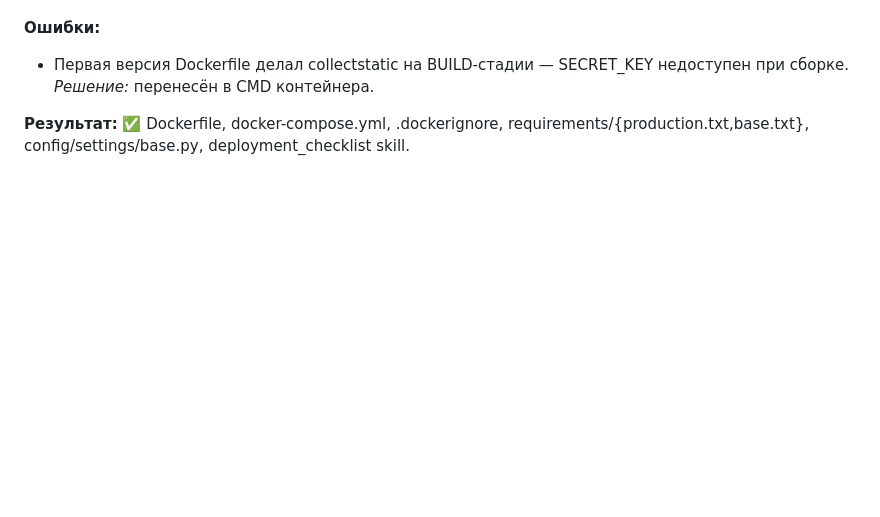
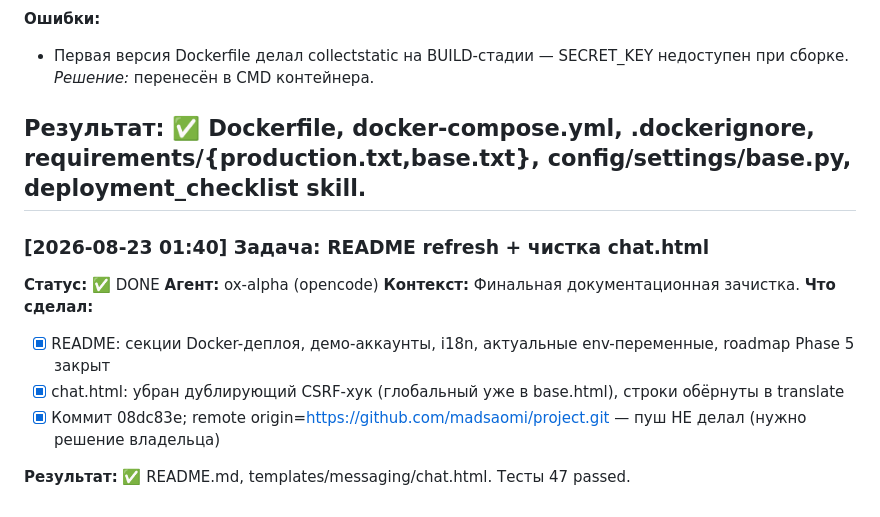
Before and after one commit to madsaomi/project, a Markdown page: .agents/WORKLOG.md, the part around the change. Drawn GitHub-style; blank space fills up the shorter version.

Commit message:
docs(agents): log README refresh session

```diff
--- a/.agents/WORKLOG.md
+++ b/.agents/WORKLOG.md
@@ -359,3 +359,15 @@ _(нетривиальные архитектурные выборы — зап
 - Первая версия Dockerfile делал collectstatic на BUILD-стадии — SECRET_KEY недоступен при сборке. *Решение:* перенесён в CMD контейнера.
 
 **Результат:** ✅ Dockerfile, docker-compose.yml, .dockerignore, requirements/{production.txt,base.txt}, config/settings/base.py, deployment_checklist skill.
+---
+
+### [2026-08-23 01:40] Задача: README refresh + чистка chat.html
+**Статус:** ✅ DONE
+**Агент:** ox-alpha (opencode)
+**Контекст:** Финальная документационная зачистка.
+**Что сделал:**
+- [x] README: секции Docker-деплоя, демо-аккаунты, i18n, актуальные env-переменные, roadmap Phase 5 закрыт
+- [x] chat.html: убран дублирующий CSRF-хук (глобальный уже в base.html), строки обёрнуты в translate
+- [x] Коммит 08dc83e; remote origin=https://github.com/madsaomi/project.git — пуш НЕ делал (нужно решение владельца)
+
+**Результат:** ✅ README.md, templates/messaging/chat.html. Тесты 47 passed.
```
